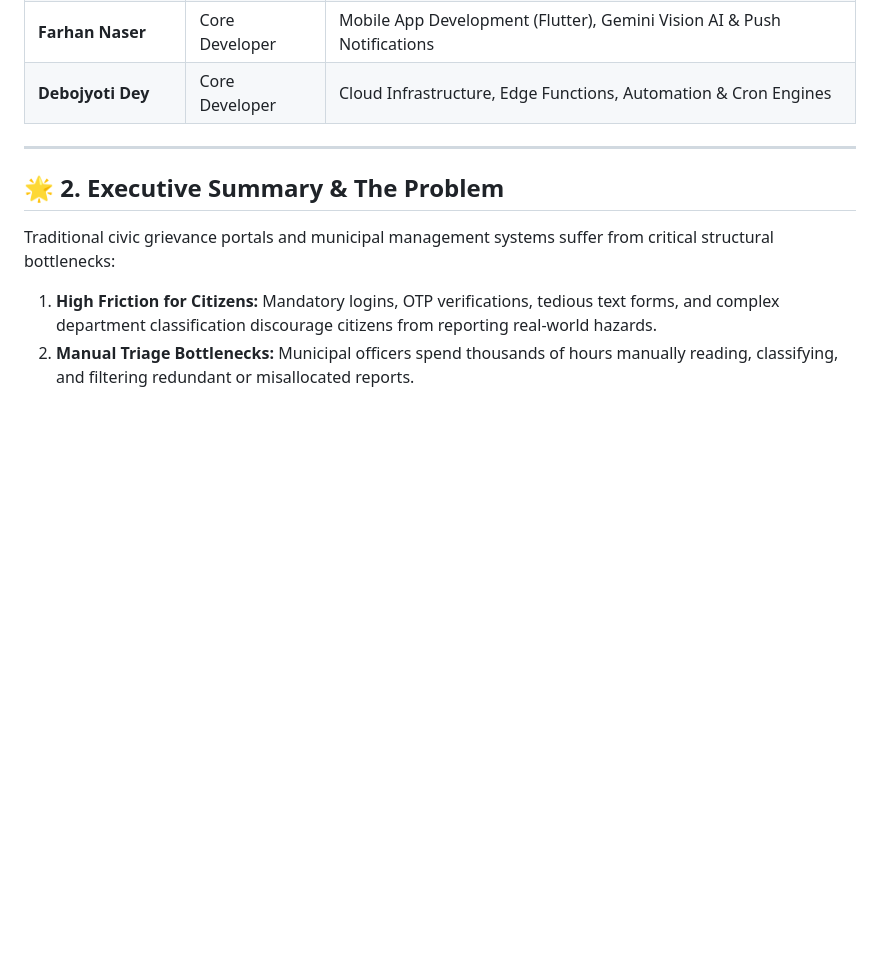
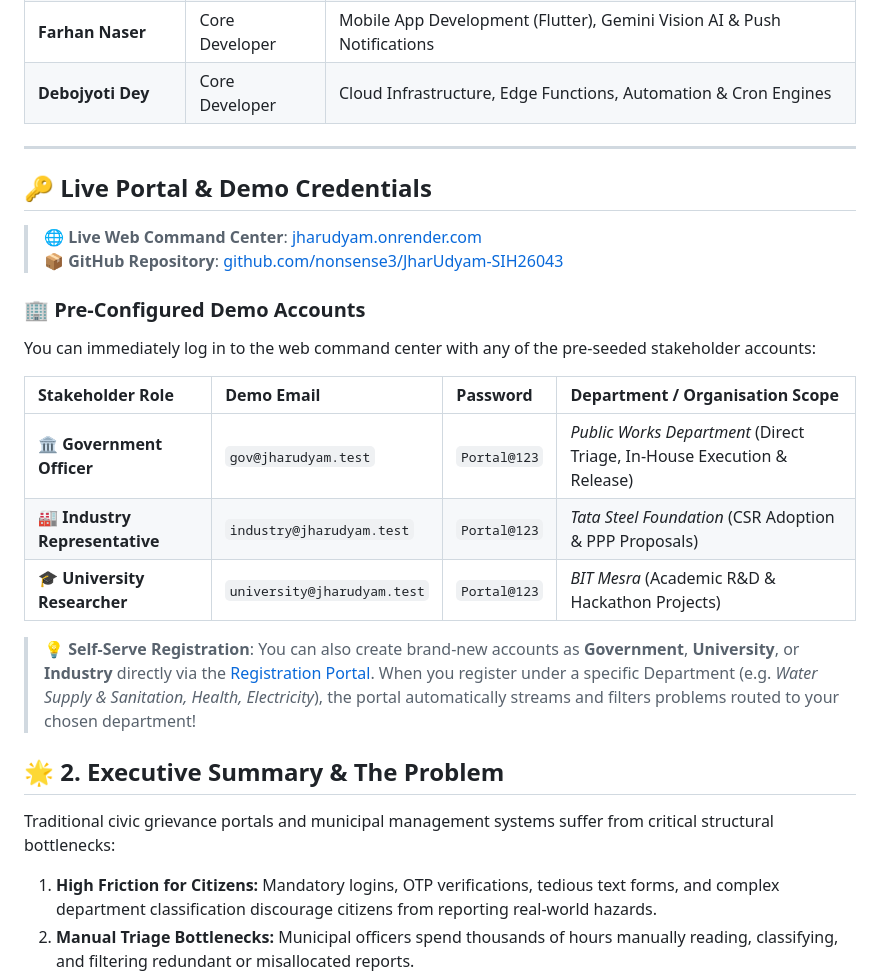
Before and after one commit to nonsense3/JharUdyam-SIH26043, a Markdown page: README.md, the part around the change. Rendered like a GitHub page; blank space fills up the shorter version.

Commit message:
Update README with live portal and demo account details
Added live portal link, demo credentials, and registration information.

```diff
--- a/README.md
+++ b/README.md
@@ -42,6 +42,26 @@
 | **Debojyoti Dey** | Core Developer | Cloud Infrastructure, Edge Functions, Automation & Cron Engines |
 
 ---
+
+
+## 🔑 Live Portal & Demo Credentials
+
+> 🌐 **Live Web Command Center**: [jharudyam.onrender.com](https://jharudyam.onrender.com)
+> 📦 **GitHub Repository**: [github.com/nonsense3/JharUdyam-SIH26043](https://github.com/nonsense3/JharUdyam-SIH26043.git)
+
+### 🏢 Pre-Configured Demo Accounts
+
+You can immediately log in to the web command center with any of the pre-seeded stakeholder accounts:
+
+| Stakeholder Role | Demo Email | Password | Department / Organisation Scope |
+| :--- | :--- | :--- | :--- |
+| **🏛️ Government Officer** | `gov@jharudyam.test` | `Portal@123` | *Public Works Department* (Direct Triage, In-House Execution & Release) |
+| **🏭 Industry Representative** | `industry@jharudyam.test` | `Portal@123` | *Tata Steel Foundation* (CSR Adoption & PPP Proposals) |
+| **🎓 University Researcher** | `university@jharudyam.test` | `Portal@123` | *BIT Mesra* (Academic R&D & Hackathon Projects) |
+
+> 💡 **Self-Serve Registration**: You can also create brand-new accounts as **Government**, **University**, or **Industry** directly via the [Registration Portal](https://jharudyam.onrender.com/register). When you register under a specific Department (e.g. *Water Supply & Sanitation, Health, Electricity*), the portal automatically streams and filters problems routed to your chosen department!
+
+
 
 ## 🌟 2. Executive Summary & The Problem
 
```
